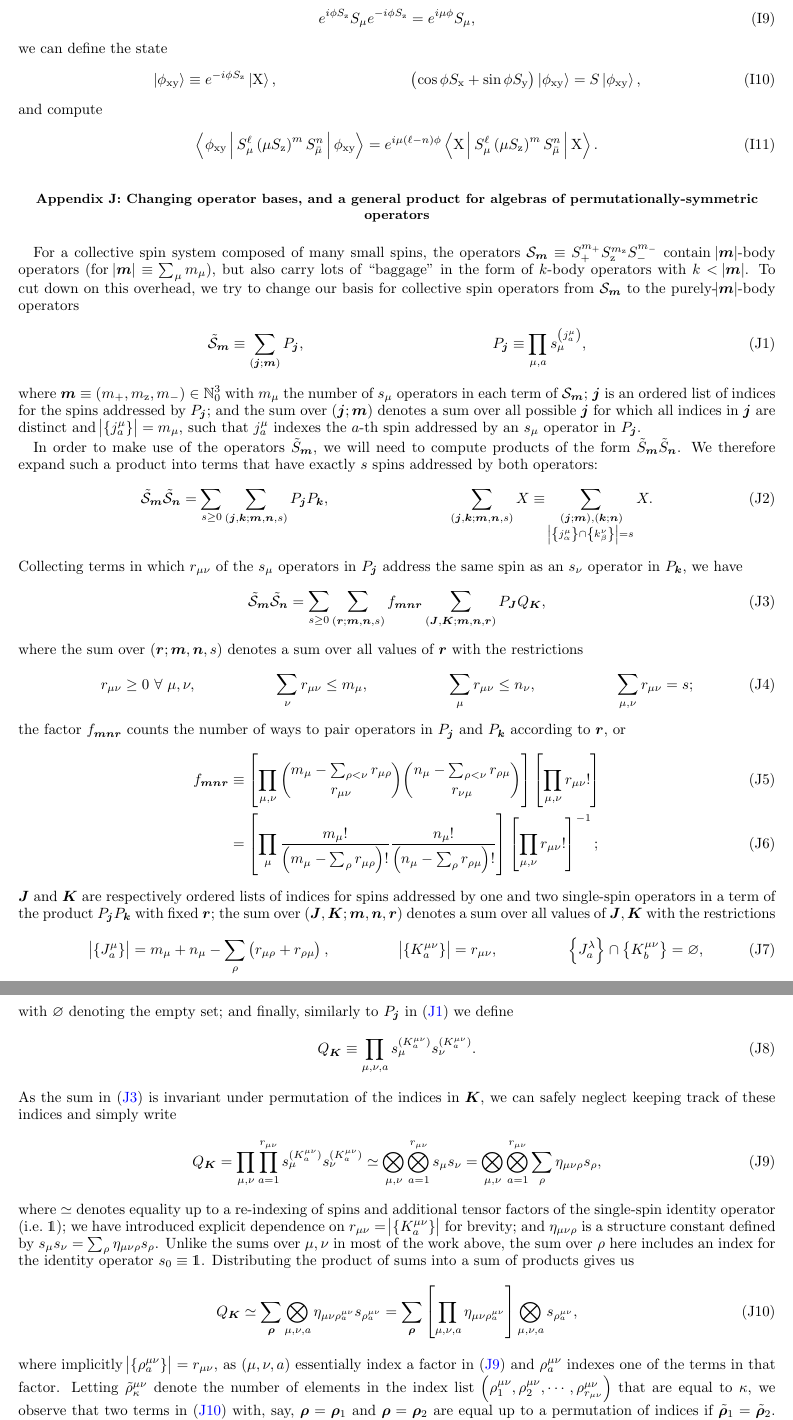
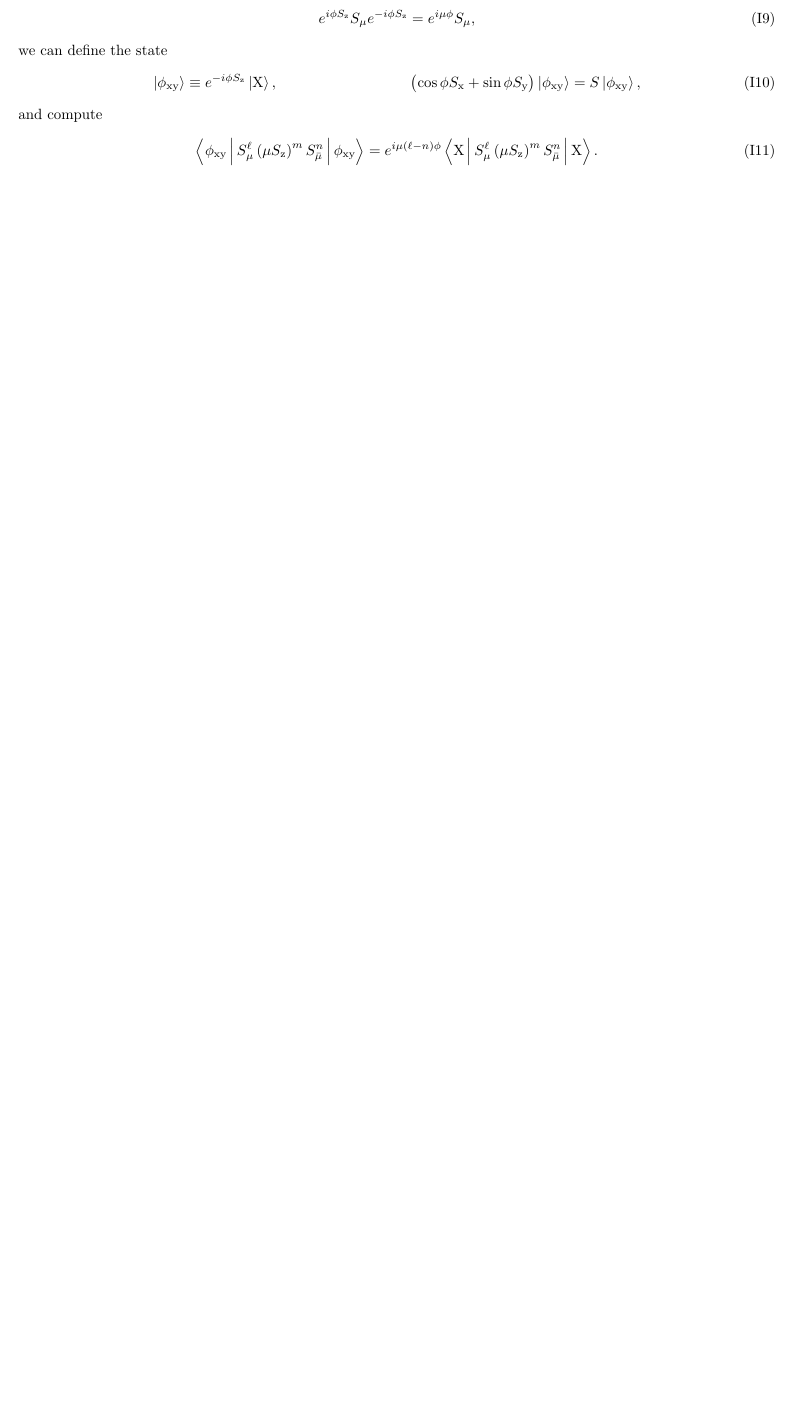
Before and after one commit to perlinm/rey_research, a LaTeX paper (soc_squeezing/collective_paper/collective_spin.tex): two parts of pages 16 and 17 of 18 before the commit and part of page 16 of 16 after it, the two joined at a grey line, cut so that both start at the same text, the shorter picture padded with empty space. Compiled offline with pdfLaTeX.

Commit message:
added some text/notes on two-time correlators commented out the last appendix on more general fixed-weight operator products

```diff
--- a/soc_squeezing/collective_paper/collective_spin.tex
+++ b/soc_squeezing/collective_paper/collective_spin.tex
@@ -1608,135 +1651,3 @@ and compute
 \end{align}
 
 
-\section{Changing operator bases, and a general product for algebras
-  of permutationally-symmetric operators}
-\label{sec:new_basis}
-
-For a collective spin system composed of many small spins, the
-operators $\S_{\v m}\equiv S_+^{m_+} S_\z^{m_\z} S_-^{m_-}$ contain
-$\abs{\v m}$-body operators (for $\abs{\v m}\equiv\sum_\mu m_\mu$),
-but also carry lots of ``baggage'' in the form of $k$-body operators
-with $k<\abs{\v m}$.  To cut down on this overhead, we try to change
-our basis for collective spin operators from $\S_{\v m}$ to the
-purely-$\abs{\v m}$-body operators
-\begin{align}
-  \tilde\S_{\v m} \equiv \sum_{\p{\v j;\v m}} P_{\v j},
-  &&
-  P_{\v j} \equiv \prod_{\mu,a} s_\mu^{\p{j^\mu_a}},
-  \label{eq:S_P}
-\end{align}
-where $\v m \equiv \p{m_+,m_\z,m_-}\in\mathbb{N}_0^3$ with $m_\mu$ the
-number of $s_\mu$ operators in each term of $\S_{\v m}$; $\v j$ is an
-ordered list of indices for the spins addressed by $P_{\v j}$; and the
-sum over $\p{\v j;\v m}$ denotes a sum over all possible $\v j$ for
-which all indices in $\v j$ are distinct and
-$\abs{\set{j^\mu_a}} = m_\mu$, such that $j^\mu_a$ indexes the $a$-th
-spin addressed by an $s_\mu$ operator in $P_{\v j}$.
-
-In order to make use of the operators $\tilde S_{\v m}$, we will need
-to compute products of the form $\tilde S_{\v m} \tilde S_{\v n}$.  We
-therefore expand such a product into terms that have exactly $s$ spins
-addressed by both operators:
-\begin{align}
-  \tilde\S_{\v m} \tilde\S_{\v n}
-  = \sum_{s\ge0} \sum_{\p{\v j,\v k;\v m,\v n,s}} P_{\v j} P_{\v k},
-  &&
-  \sum_{\p{\v j,\v k;\v m,\v n,s}} X \equiv
-  \sum_{\substack{\p{\v j;\v m},\p{\v k;\v n} \\
-      \abs{\set{j_\alpha^\mu}\cap\set{k_\beta^\nu}}=s}} X.
-  \label{eq:SS_PP}
-\end{align}
-Collecting terms in which $r_{\mu\nu}$ of the $s_\mu$ operators in
-$P_{\v j}$ address the same spin as an $s_\nu$ operator in $P_{\v k}$,
-we have
-\begin{align}
-  \tilde\S_{\v m} \tilde\S_{\v n}
-  = \sum_{s\ge0} \sum_{\p{\v r;\v m,\v n,s}} f_{\v m\v n\v r}
-  \sum_{\p{\v J,\v K;\v m,\v n,\v r}} P_{\v J} Q_{\v K},
-  \label{eq:SS_PQ}
-\end{align}
-where the sum over $\p{\v r;\v m,\v n,s}$ denotes a sum over all
-values of $\v r$ with the restrictions
-\begin{align}
-  r_{\mu\nu} \ge 0 ~\forall~ \mu,\nu,
-  &&
-  \sum_\nu r_{\mu\nu} \le m_\mu,
-  &&
-  \sum_\mu r_{\mu\nu} \le n_\nu,
-  &&
-  \sum_{\mu,\nu} r_{\mu\nu} = s;
-  \label{eq:rest_r}
-\end{align}
-the factor $f_{\v m\v n\v r}$ counts the number of ways to pair
-operators in $P_{\v j}$ and $P_{\v k}$ according to $\v r$, or
-\begin{align}
-  f_{\v m\v n\v r}
-  &\equiv \sp{\prod_{\mu,\nu}
-    { m_\mu - \sum_{\rho<\nu} r_{\mu\rho} \choose r_{\mu\nu} }
-    { n_\mu - \sum_{\rho<\nu} r_{\rho\mu} \choose r_{\nu\mu} }}
-  \sp{\prod_{\mu,\nu} r_{\mu\nu}!} \\
-  &= \sp{\prod_\mu \f{m_\mu!}{\p{m_\mu-\sum_\rho r_{\mu\rho}}!}
-    \f{n_\mu!}{\p{n_\mu-\sum_\rho r_{\rho\mu}}!}}
-  \sp{\prod_{\mu,\nu} r_{\mu\nu}!}^{-1};
-\end{align}
-$\v J$ and $\v K$ are respectively ordered lists of indices for spins
-addressed by one and two single-spin operators in a term of the
-product $P_{\v j} P_{\v k}$ with fixed $\v r$; the sum over
-$\p{\v J,\v K;\v m,\v n,\v r}$ denotes a sum over all values of
-$\v J,\v K$ with the restrictions
-\begin{align}
-  \abs{\set{J_a^\mu}}
-  = m_\mu + n_\mu - \sum_\rho\p{r_{\mu\rho}+r_{\rho\mu}},
-  &&
-  \abs{\set{K^{\mu\nu}_a}} = r_{\mu\nu},
-  &&
-  \set{J_a^\lambda} \cap \set{K_b^{\mu\nu}} = \varnothing,
-\end{align}
-with $\varnothing$ denoting the empty set; and finally, similarly to
-$P_{\v j}$ in \eqref{eq:S_P} we define
-\begin{align}
-  Q_{\v K} \equiv \prod_{\mu,\nu,a}
-  s_\mu^{(K^{\mu\nu}_a)} s_\nu^{(K^{\mu\nu}_a)}.
-\end{align}
-As the sum in \eqref{eq:SS_PQ} is invariant under permutation of the
-indices in $\v K$, we can safely neglect keeping track of these
-indices and simply write
-\begin{align}
-  Q_{\v K}
-  = \prod_{\mu,\nu} \prod_{a=1}^{r_{\mu\nu}}
-  s_\mu^{(K^{\mu\nu}_a)} s_\nu^{(K^{\mu\nu}_a)}
-  \simeq \bigotimes_{\mu,\nu} \bigotimes_{a=1}^{r_{\mu\nu}} s_\mu s_\nu
-  = \bigotimes_{\mu,\nu} \bigotimes_{a=1}^{r_{\mu\nu}}
-  \sum_\rho \eta_{\mu\nu\rho} s_\rho,
-  \label{eq:Q_K_eta}
-\end{align}
-where $\simeq$ denotes equality up to a re-indexing of spins and
-additional tensor factors of the single-spin identity operator
-(i.e.~$\1$); we have introduced explicit dependence on
-$r_{\mu\nu}=\abs{\set{K^{\mu\nu}_a}}$ for brevity; and
-$\eta_{\mu\nu\rho}$ is a structure constant defined by
-$s_\mu s_\nu=\sum_\rho\eta_{\mu\nu\rho}s_\rho$.  Unlike the sums over
-$\mu,\nu$ in most of the work above, the sum over $\rho$ here includes
-an index for the identity operator $s_0\equiv\1$.  Distributing the
-product of sums into a sum of products gives us
-\begin{align}
-  Q_{\v K}
-  \simeq \sum_{\v\rho} \bigotimes_{\mu,\nu,a}
-  \eta_{\mu\nu\rho^{\mu\nu}_a} s_{\rho^{\mu\nu}_a}
-  = \sum_{\v\rho} \sp{\prod_{\mu,\nu,a}\eta_{\mu\nu\rho^{\mu\nu}_a}}
-  \bigotimes_{\mu,\nu,a} s_{\rho^{\mu\nu}_a},
-  \label{eq:Q_K_rho}
-\end{align}
-where implicitly $\abs{\set{\rho^{\mu\nu}_a}}=r_{\mu\nu}$, as
-$\p{\mu,\nu,a}$ essentially index a factor in \eqref{eq:Q_K_eta} and
-$\rho^{\mu\nu}_a$ indexes one of the terms in that factor.  Letting
-$\tilde\rho^{\mu\nu}_\kappa$ denote the number of elements in the
-index list
-$\p{\rho^{\mu\nu}_1,\rho^{\mu\nu}_2,\cdots,\rho^{\mu\nu}_{r_{\mu\nu}}}$
-that are equal to $\kappa$, we observe that two terms in
-\eqref{eq:Q_K_rho} with, say, $\v\rho=\v\rho_1$ and $\v\rho=\v\rho_2$
-are equal up to a permutation of indices if
-$\tilde{\v\rho}_1=\tilde{\v\rho}_2$.  The degeneracy (under
-permutation) of terms in \eqref{eq:Q_K_rho}, i.e.~the number of
-$\v\rho$ that are consistent with $\tilde{\v\rho}$, is
-\begin{align}
@@ -1818 +1653,0 @@ overlap $s$ is bounded as
-\begin{align}
```
Also changed, not shown: soc_squeezing/collective_paper/collective_spin.tex (396 more changed lines).
